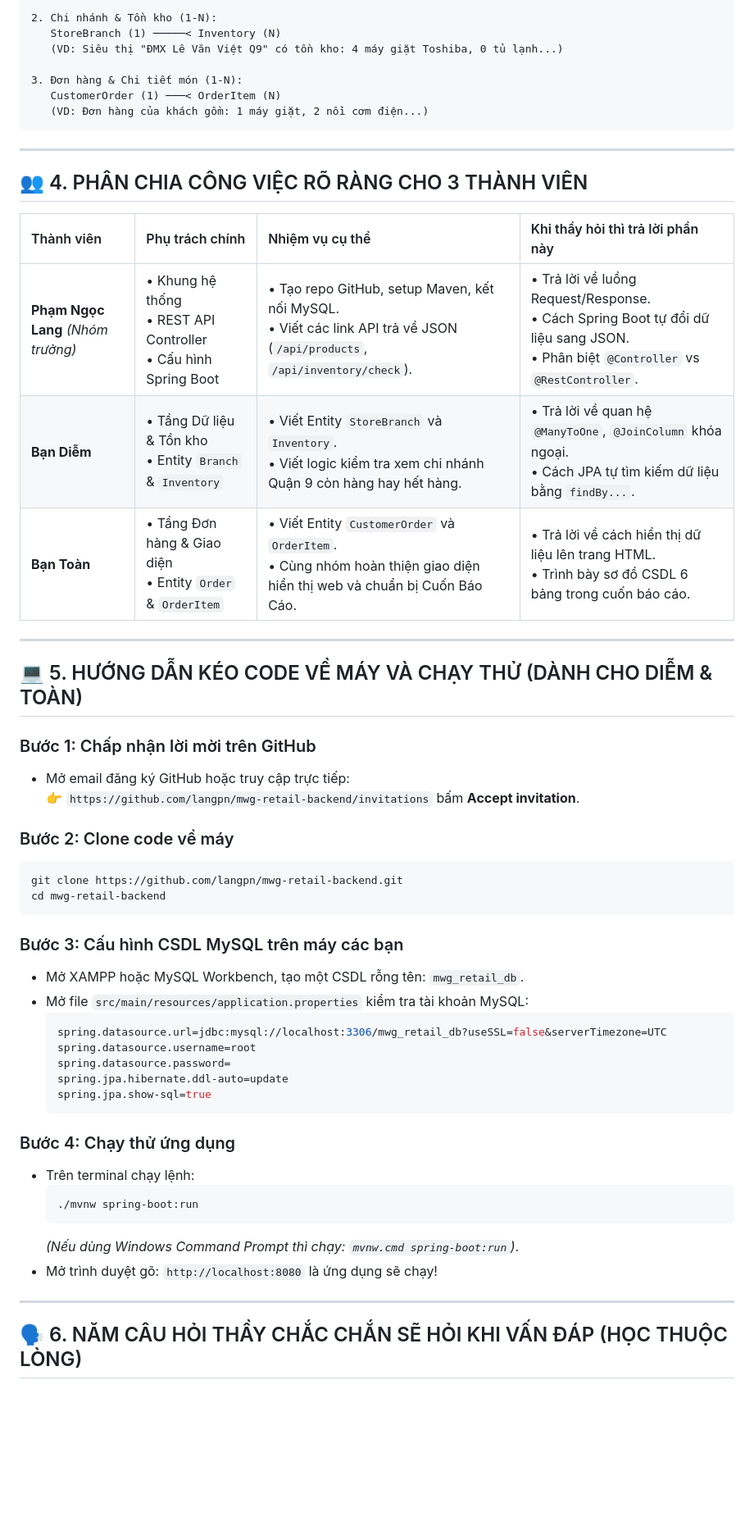
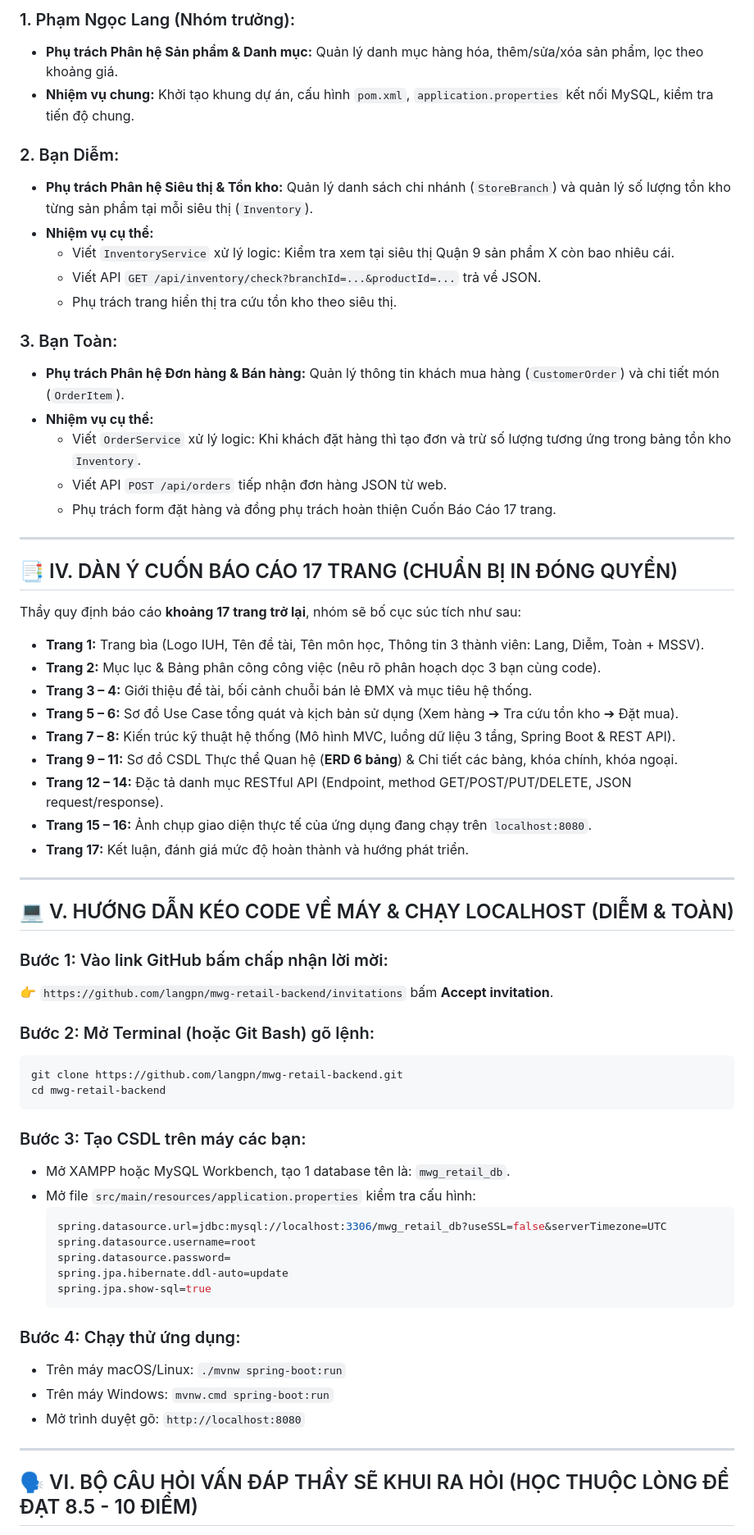
Before and after one commit to langpn/mwg-retail-backend, a Markdown page: HUONG_DAN_DO_AN_CHO_NHOM.md, the part around one of its changes. Shown at 82% size. Rendered like a GitHub page; blank space fills up the shorter version.

````diff
--- a/HUONG_DAN_DO_AN_CHO_NHOM.md
+++ b/HUONG_DAN_DO_AN_CHO_NHOM.md
@@ -35,40 +65,53 @@
 
-2. Chi nhánh & Tồn kho (1-N):
-   StoreBranch (1) ─────< Inventory (N)
-   (VD: Siêu thị "ĐMX Lê Văn Việt Q9" có tồn kho: 4 máy giặt Toshiba, 0 tủ lạnh...)
+### 1. Phạm Ngọc Lang (Nhóm trưởng):
+* **Phụ trách Phân hệ Sản phẩm & Danh mục:** Quản lý danh mục hàng hóa, thêm/sửa/xóa sản phẩm, lọc theo khoảng giá.
+* **Nhiệm vụ chung:** Khởi tạo khung dự án, cấu hình `pom.xml`, `application.properties` kết nối MySQL, kiểm tra tiến độ chung.
 
-3. Đơn hàng & Chi tiết món (1-N):
-   CustomerOrder (1) ───< OrderItem (N)
-   (VD: Đơn hàng của khách gồm: 1 máy giặt, 2 nồi cơm điện...)
-```
+### 2. Bạn Diễm:
+* **Phụ trách Phân hệ Siêu thị & Tồn kho:** Quản lý danh sách chi nhánh (`StoreBranch`) và quản lý số lượng tồn kho từng sản phẩm tại mỗi siêu thị (`Inventory`).
+* **Nhiệm vụ cụ thể:**
+  - Viết `InventoryService` xử lý logic: Kiểm tra xem tại siêu thị Quận 9 sản phẩm X còn bao nhiêu cái.
+  - Viết API `GET /api/inventory/check?branchId=...&productId=...` trả về JSON.
+  - Phụ trách trang hiển thị tra cứu tồn kho theo siêu thị.
+
+### 3. Bạn Toàn:
+* **Phụ trách Phân hệ Đơn hàng & Bán hàng:** Quản lý thông tin khách mua hàng (`CustomerOrder`) và chi tiết món (`OrderItem`).
+* **Nhiệm vụ cụ thể:**
+  - Viết `OrderService` xử lý logic: Khi khách đặt hàng thì tạo đơn và trừ số lượng tương ứng trong bảng tồn kho `Inventory`.
+  - Viết API `POST /api/orders` tiếp nhận đơn hàng JSON từ web.
+  - Phụ trách form đặt hàng và đồng phụ trách hoàn thiện Cuốn Báo Cáo 17 trang.
 
 ---
 
-## 👥 4. PHÂN CHIA CÔNG VIỆC RÕ RÀNG CHO 3 THÀNH VIÊN
+## 📑 IV. DÀN Ý CUỐN BÁO CÁO 17 TRANG (CHUẨN BỊ IN ĐÓNG QUYỂN)
 
-| Thành viên | Phụ trách chính | Nhiệm vụ cụ thể | Khi thầy hỏi thì trả lời phần này |
-| :--- | :--- | :--- | :--- |
-| **Phạm Ngọc Lang** *(Nhóm trưởng)* | • Khung hệ thống<br>• REST API Controller<br>• Cấu hình Spring Boot | • Tạo repo GitHub, setup Maven, kết nối MySQL.<br>• Viết các link API trả về JSON (`/api/products`, `/api/inventory/check`). | • Trả lời về luồng Request/Response.<br>• Cách Spring Boot tự đổi dữ liệu sang JSON.<br>• Phân biệt `@Controller` vs `@RestController`. |
-| **Bạn Diễm** | • Tầng Dữ liệu & Tồn kho<br>• Entity `Branch` & `Inventory` | • Viết Entity `StoreBranch` và `Inventory`.<br>• Viết logic kiểm tra xem chi nhánh Quận 9 còn hàng hay hết hàng. | • Trả lời về quan hệ `@ManyToOne`, `@JoinColumn` khóa ngoại.<br>• Cách JPA tự tìm kiếm dữ liệu bằng `findBy...`. |
-| **Bạn Toàn** | • Tầng Đơn hàng & Giao diện<br>• Entity `Order` & `OrderItem` | • Viết Entity `CustomerOrder` và `OrderItem`.<br>• Cùng nhóm hoàn thiện giao diện hiển thị web và chuẩn bị Cuốn Báo Cáo. | • Trả lời về cách hiển thị dữ liệu lên trang HTML.<br>• Trình bày sơ đồ CSDL 6 bảng trong cuốn báo cáo. |
+Thầy quy định báo cáo **khoảng 17 trang trở lại**, nhóm sẽ bố cục súc tích như sau:
+* **Trang 1:** Trang bìa (Logo IUH, Tên đề tài, Tên môn học, Thông tin 3 thành viên: Lang, Diễm, Toàn + MSSV).
+* **Trang 2:** Mục lục & Bảng phân công công việc (nêu rõ phân hoạch dọc 3 bạn cùng code).
+* **Trang 3 – 4:** Giới thiệu đề tài, bối cảnh chuỗi bán lẻ ĐMX và mục tiêu hệ thống.
+* **Trang 5 – 6:** Sơ đồ Use Case tổng quát và kịch bản sử dụng (Xem hàng ➔ Tra cứu tồn kho ➔ Đặt mua).
+* **Trang 7 – 8:** Kiến trúc kỹ thuật hệ thống (Mô hình MVC, luồng dữ liệu 3 tầng, Spring Boot & REST API).
+* **Trang 9 – 11:** Sơ đồ CSDL Thực thể Quan hệ (**ERD 6 bảng**) & Chi tiết các bảng, khóa chính, khóa ngoại.
+* **Trang 12 – 14:** Đặc tả danh mục RESTful API (Endpoint, method GET/POST/PUT/DELETE, JSON request/response).
+* **Trang 15 – 16:** Ảnh chụp giao diện thực tế của ứng dụng đang chạy trên `localhost:8080`.
+* **Trang 17:** Kết luận, đánh giá mức độ hoàn thành và hướng phát triển.
 
 ---
 
-## 💻 5. HƯỚNG DẪN KÉO CODE VỀ MÁY VÀ CHẠY THỬ (DÀNH CHO DIỄM & TOÀN)
+## 💻 V. HƯỚNG DẪN KÉO CODE VỀ MÁY & CHẠY LOCALHOST (DIỄM & TOÀN)
 
-### Bước 1: Chấp nhận lời mời trên GitHub
-* Mở email đăng ký GitHub hoặc truy cập trực tiếp:
-  👉 `https://github.com/langpn/mwg-retail-backend/invitations` bấm **Accept invitation**.
+### Bước 1: Vào link GitHub bấm chấp nhận lời mời:
+👉 `https://github.com/langpn/mwg-retail-backend/invitations` bấm **Accept invitation**.
 
-### Bước 2: Clone code về máy
+### Bước 2: Mở Terminal (hoặc Git Bash) gõ lệnh:
 ```bash
 git clone https://github.com/langpn/mwg-retail-backend.git
 cd mwg-retail-backend
 ```
 
-### Bước 3: Cấu hình CSDL MySQL trên máy các bạn
-* Mở XAMPP hoặc MySQL Workbench, tạo một CSDL rỗng tên: `mwg_retail_db`.
-* Mở file `src/main/resources/application.properties` kiểm tra tài khoản MySQL:
+### Bước 3: Tạo CSDL trên máy các bạn:
+* Mở XAMPP hoặc MySQL Workbench, tạo 1 database tên là: `mwg_retail_db`.
+* Mở file `src/main/resources/application.properties` kiểm tra cấu hình:
   ```properties
   spring.datasource.url=jdbc:mysql://localhost:3306/mwg_retail_db?useSSL=false&serverTimezone=UTC
   spring.datasource.username=root
@@ -77,15 +120,12 @@ cd mwg-retail-backend
   spring.jpa.show-sql=true
   ```
 
-### Bước 4: Chạy thử ứng dụng
-* Trên terminal chạy lệnh:
-  ```bash
-  ./mvnw spring-boot:run
-  ```
-  *(Nếu dùng Windows Command Prompt thì chạy: `mvnw.cmd spring-boot:run`)*.
-* Mở trình duyệt gõ: `http://localhost:8080` là ứng dụng sẽ chạy!
+### Bước 4: Chạy thử ứng dụng:
+* Trên máy macOS/Linux: `./mvnw spring-boot:run`
+* Trên máy Windows: `mvnw.cmd spring-boot:run`
+* Mở trình duyệt gõ: `http://localhost:8080`
 
 ---
 
-## 🗣️ 6. NĂM CÂU HỎI THẦY CHẮC CHẮN SẼ HỎI KHI VẤN ĐÁP (HỌC THUỘC LÒNG)
+## 🗣️ VI. BỘ CÂU HỎI VẤN ĐÁP THẦY SẼ KHUI RA HỎI (HỌC THUỘC LÒNG ĐỂ ĐẠT 8.5 - 10 ĐIỂM)
 
````
Also changed, not shown: other parts of HUONG_DAN_DO_AN_CHO_NHOM.md (+63 -31 lines).
